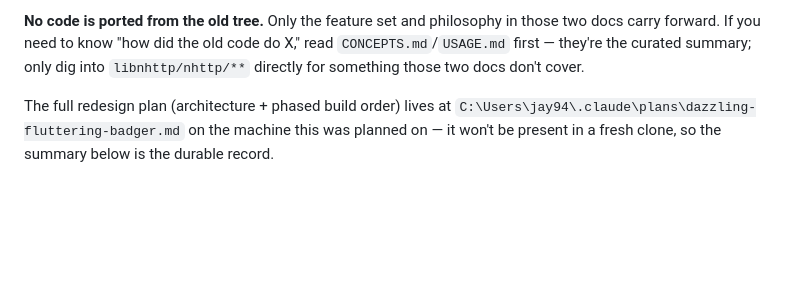
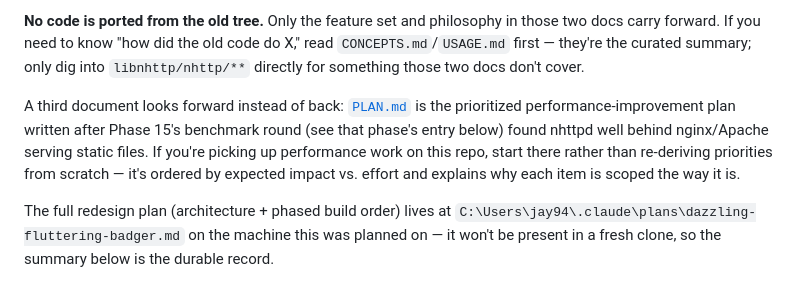
Before and after one commit to jay94ks/libnhttp, a Markdown page: CLAUDE.md, the part around the change. Rendered like a GitHub page; blank space fills up the shorter version.

```diff
--- a/CLAUDE.md
+++ b/CLAUDE.md
@@ -30,6 +30,12 @@ Two documents record what carries forward from the old implementation and why:
 carry forward. If you need to know "how did the old code do X," read `CONCEPTS.md`/`USAGE.md`
 first — they're the curated summary; only dig into `libnhttp/nhttp/**` directly for something
 those two docs don't cover.
+
+A third document looks forward instead of back: [`PLAN.md`](PLAN.md) is the prioritized
+performance-improvement plan written after Phase 15's benchmark round (see that phase's entry
+below) found nhttpd well behind nginx/Apache serving static files. If you're picking up
+performance work on this repo, start there rather than re-deriving priorities from scratch —
+it's ordered by expected impact vs. effort and explains why each item is scoped the way it is.
 
 The full redesign plan (architecture + phased build order) lives at
 `C:\Users\jay94\.claude\plans\dazzling-fluttering-badger.md` on the machine this was planned on
```
Also changed, not shown: CLAUDE.ko.md (+6 -0 lines).
